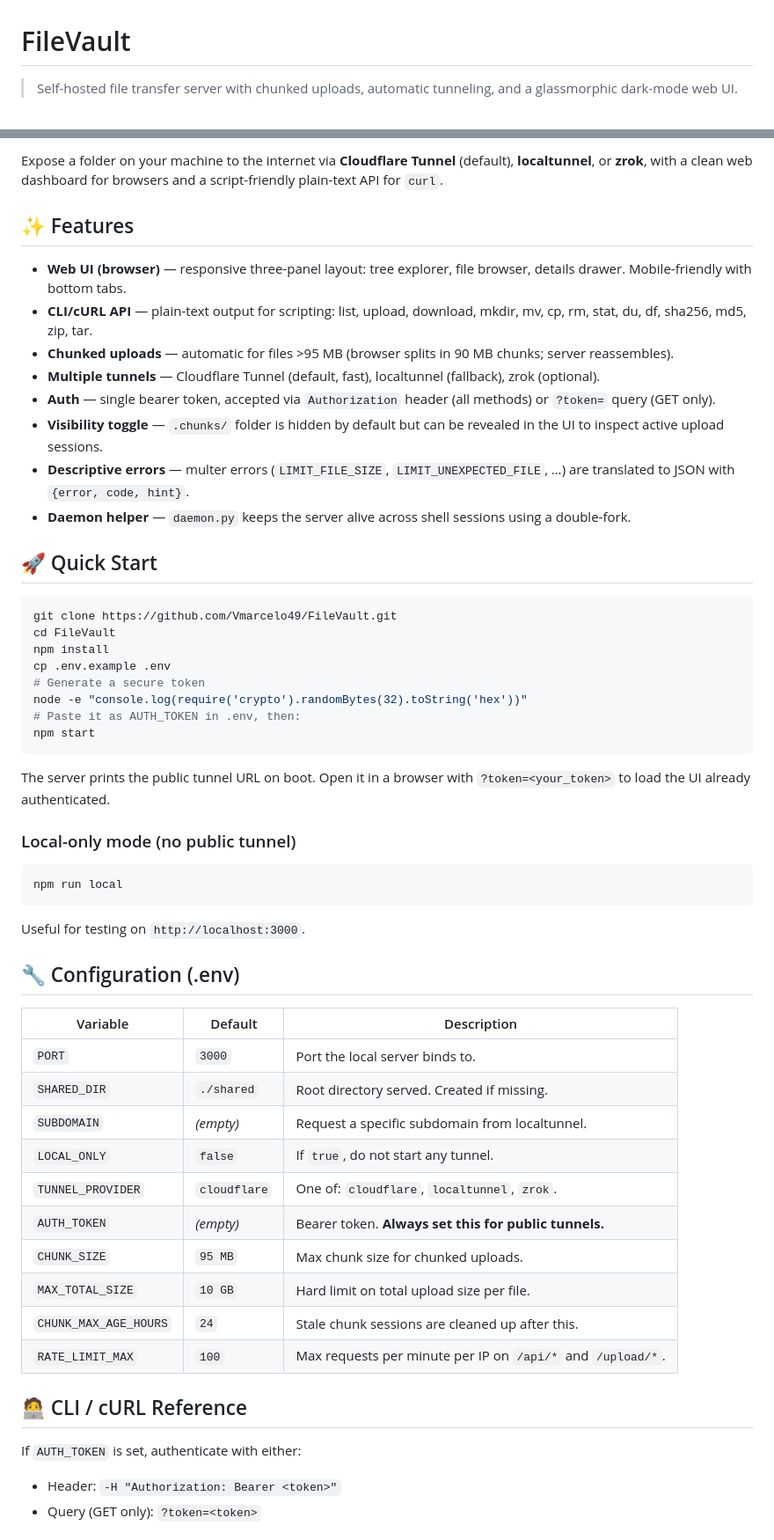
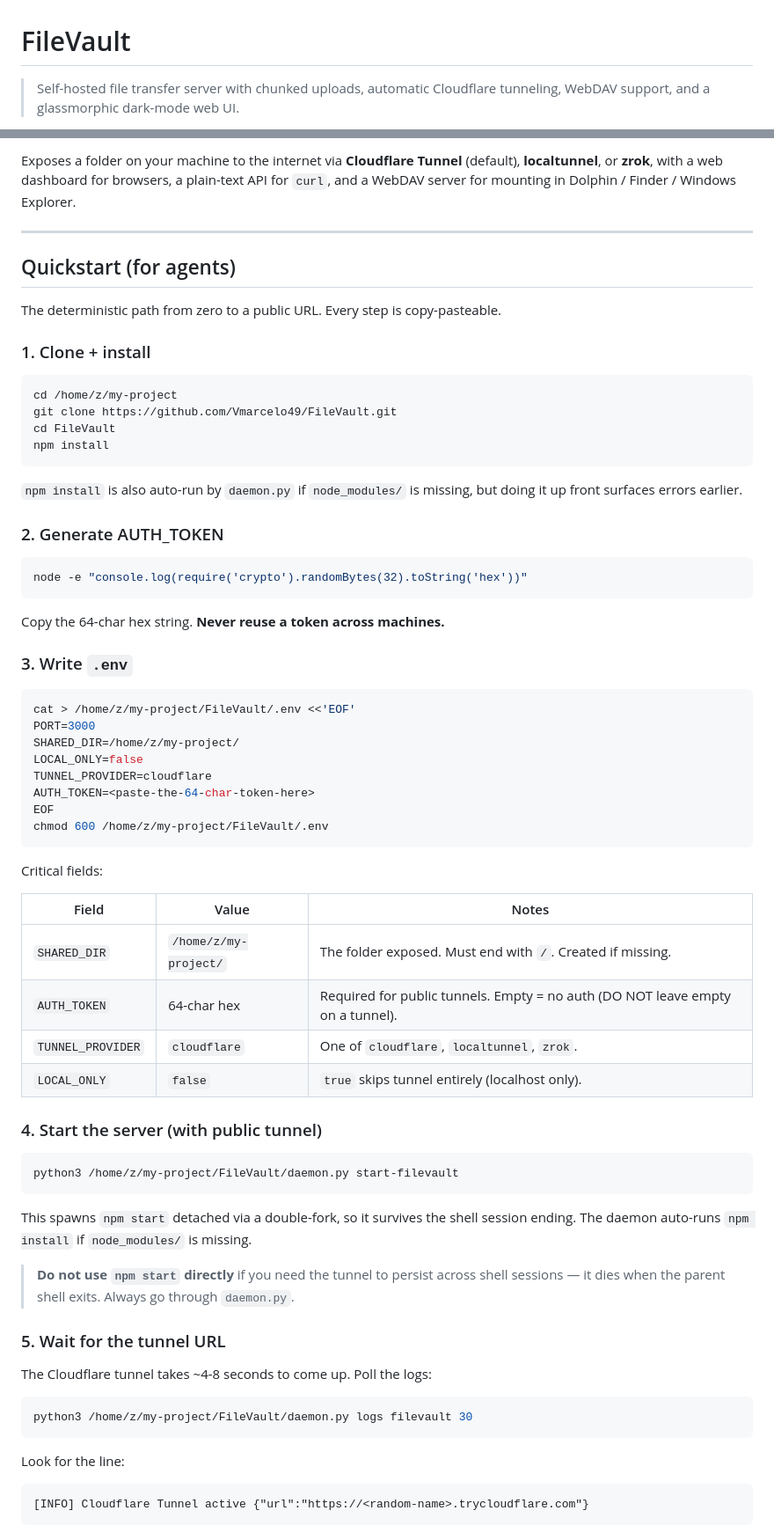
Before and after one commit to Vmarcelo49/FileVault, a Markdown page: README.md, 2 parts joined by grey strips. Shown at 88% size. GitHub-like rendering.

````diff
--- a/README.md
+++ b/README.md
@@ -1,4 +1,4 @@
 # FileVault
 
-> Self-hosted file transfer server with chunked uploads, automatic tunneling, and a glassmorphic dark-mode web UI.
+> Self-hosted file transfer server with chunked uploads, automatic Cloudflare tunneling, WebDAV support, and a glassmorphic dark-mode web UI.
 
@@ -8,57 +6,74 @@
 
-Expose a folder on your machine to the internet via **Cloudflare Tunnel** (default), **localtunnel**, or **zrok**, with a clean web dashboard for browsers and a script-friendly plain-text API for `curl`.
+Exposes a folder on your machine to the internet via **Cloudflare Tunnel** (default), **localtunnel**, or **zrok**, with a web dashboard for browsers, a plain-text API for `curl`, and a WebDAV server for mounting in Dolphin / Finder / Windows Explorer.
 
-## ✨ Features
+---
 
-- **Web UI (browser)** — responsive three-panel layout: tree explorer, file browser, details drawer. Mobile-friendly with bottom tabs.
-- **CLI/cURL API** — plain-text output for scripting: list, upload, download, mkdir, mv, cp, rm, stat, du, df, sha256, md5, zip, tar.
-- **Chunked uploads** — automatic for files >95 MB (browser splits in 90 MB chunks; server reassembles).
-- **Multiple tunnels** — Cloudflare Tunnel (default, fast), localtunnel (fallback), zrok (optional).
-- **Auth** — single bearer token, accepted via `Authorization` header (all methods) or `?token=` query (GET only).
-- **Visibility toggle** — `.chunks/` folder is hidden by default but can be revealed in the UI to inspect active upload sessions.
-- **Descriptive errors** — multer errors (`LIMIT_FILE_SIZE`, `LIMIT_UNEXPECTED_FILE`, …) are translated to JSON with `{error, code, hint}`.
-- **Daemon helper** — `daemon.py` keeps the server alive across shell sessions using a double-fork.
+## Quickstart (for agents)
 
-## 🚀 Quick Start
+The deterministic path from zero to a public URL. Every step is copy-pasteable.
+
+### 1. Clone + install
 
 ```bash
+cd /home/z/my-project
 git clone https://github.com/Vmarcelo49/FileVault.git
 cd FileVault
 npm install
-cp .env.example .env
-# Generate a secure token
-node -e "console.log(require('crypto').randomBytes(32).toString('hex'))"
-# Paste it as AUTH_TOKEN in .env, then:
-npm start
 ```
 
-The server prints the public tunnel URL on boot. Open it in a browser with `?token=<your_token>` to load the UI already authenticated.
+`npm install` is also auto-run by `daemon.py` if `node_modules/` is missing, but doing it up front surfaces errors earlier.
 
-### Local-only mode (no public tunnel)
+### 2. Generate AUTH_TOKEN
 
 ```bash
-npm run local
+node -e "console.log(require('crypto').randomBytes(32).toString('hex'))"
 ```
 
-Useful for testing on `http://localhost:3000`.
+Copy the 64-char hex string. **Never reuse a token across machines.**
 
-## 🔧 Configuration (.env)
+### 3. Write `.env`
 
-| Variable            | Default       | Description                                              |
-| ------------------- | ------------- | ------------------------------------------------------- |
-| `PORT`              | `3000`        | Port the local server binds to.                         |
-| `SHARED_DIR`        | `./shared`    | Root directory served. Created if missing.              |
-| `SUBDOMAIN`         | _(empty)_     | Request a specific subdomain from localtunnel.          |
-| `LOCAL_ONLY`        | `false`       | If `true`, do not start any tunnel.                     |
-| `TUNNEL_PROVIDER`   | `cloudflare`  | One of: `cloudflare`, `localtunnel`, `zrok`.            |
-| `AUTH_TOKEN`        | _(empty)_     | Bearer token. **Always set this for public tunnels.**   |
-| `CHUNK_SIZE`        | `95 MB`       | Max chunk size for chunked uploads.                     |
-| `MAX_TOTAL_SIZE`    | `10 GB`       | Hard limit on total upload size per file.               |
-| `CHUNK_MAX_AGE_HOURS` | `24`        | Stale chunk sessions are cleaned up after this.         |
-| `RATE_LIMIT_MAX`    | `100`         | Max requests per minute per IP on `/api/*` and `/upload/*`. |
+```bash
+cat > /home/z/my-project/FileVault/.env <<'EOF'
+PORT=3000
+SHARED_DIR=/home/z/my-project/
+LOCAL_ONLY=false
+TUNNEL_PROVIDER=cloudflare
+AUTH_TOKEN=<paste-the-64-char-token-here>
+EOF
+chmod 600 /home/z/my-project/FileVault/.env
+```
 
-## 🧑‍💻 CLI / cURL Reference
+Critical fields:
 
-If `AUTH_TOKEN` is set, authenticate with either:
-- Header: `-H "Authorization: Bearer <token>"`
-- Query (GET only): `?token=<token>`
+| Field | Value | Notes |
+|---|---|---|
+| `SHARED_DIR` | `/home/z/my-project/` | The folder exposed. Must end with `/`. Created if missing. |
+| `AUTH_TOKEN` | 64-char hex | Required for public tunnels. Empty = no auth (DO NOT leave empty on a tunnel). |
+| `TUNNEL_PROVIDER` | `cloudflare` | One of `cloudflare`, `localtunnel`, `zrok`. |
+| `LOCAL_ONLY` | `false` | `true` skips tunnel entirely (localhost only). |
+
+### 4. Start the server (with public tunnel)
+
+```bash
+python3 /home/z/my-project/FileVault/daemon.py start-filevault
+```
+
+This spawns `npm start` detached via a double-fork, so it survives the shell session ending. The daemon auto-runs `npm install` if `node_modules/` is missing.
+
+> **Do not use `npm start` directly** if you need the tunnel to persist across shell sessions — it dies when the parent shell exits. Always go through `daemon.py`.
+
+### 5. Wait for the tunnel URL
+
+The Cloudflare tunnel takes ~4-8 seconds to come up. Poll the logs:
+
+```bash
+python3 /home/z/my-project/FileVault/daemon.py logs filevault 30
+```
+
+Look for the line:
+
+```
+[INFO] Cloudflare Tunnel active {"url":"https://<random-name>.trycloudflare.com"}
+```
+
````
Also changed, not shown: other parts of README.md (+269 -101 lines).
